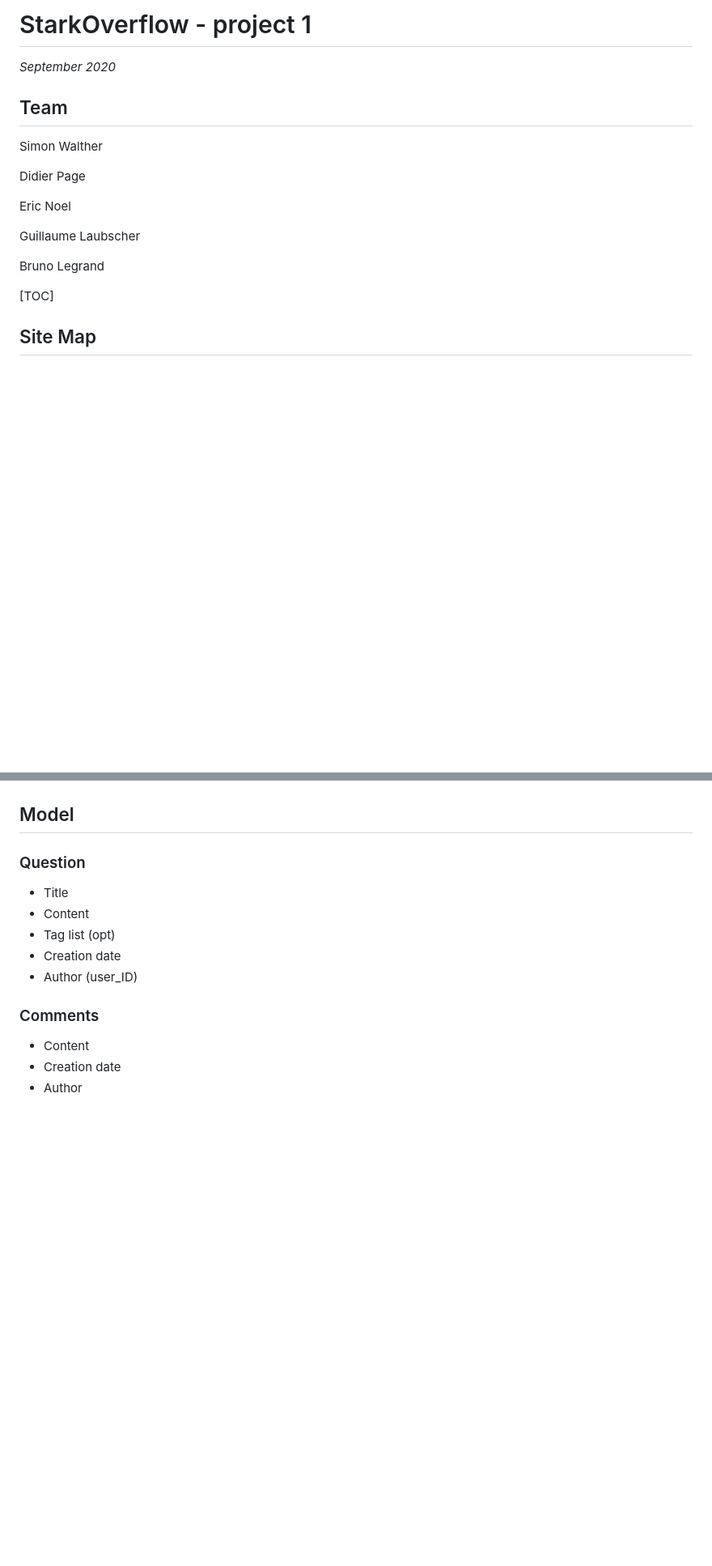
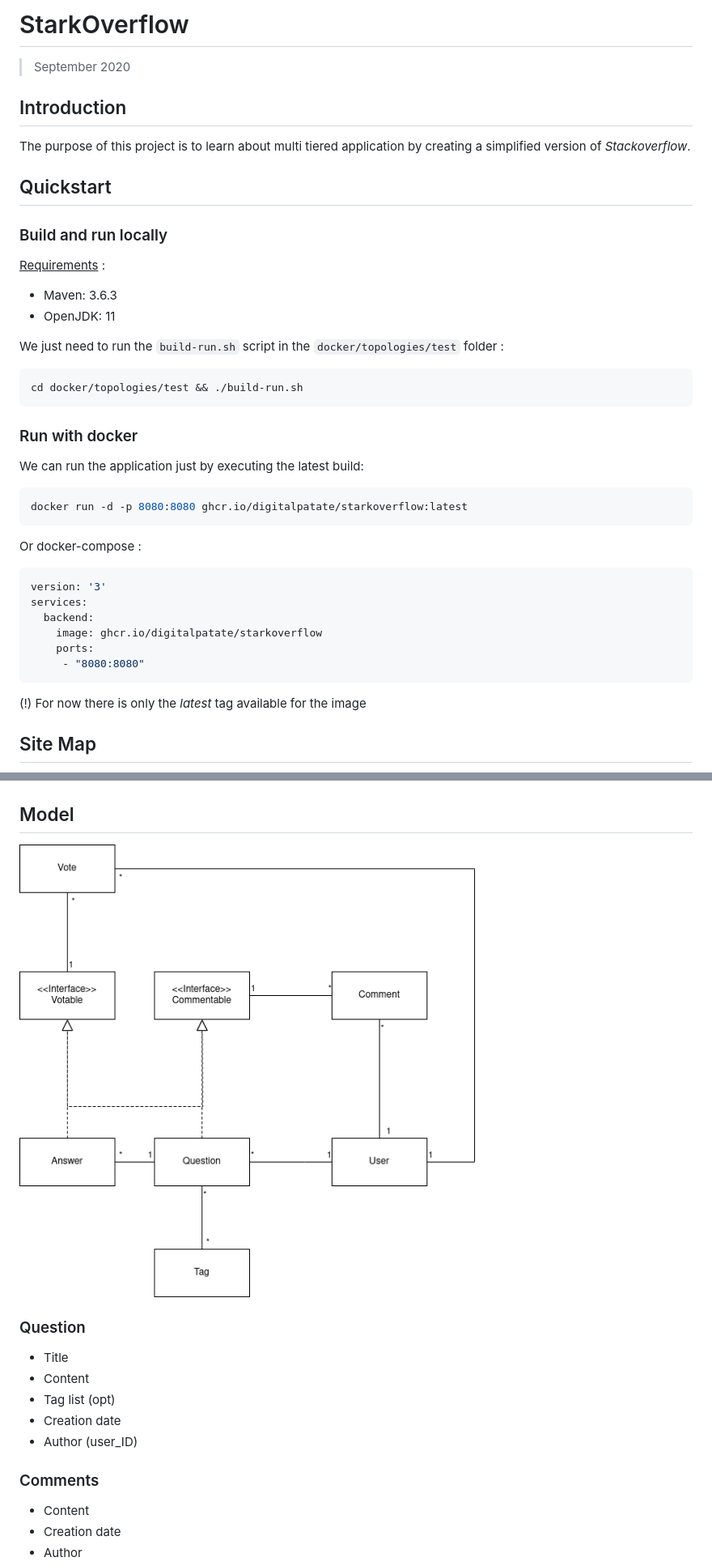
Before and after one commit to digitalpatate/StarkOverflow, a Markdown page: README.md, 2 parts joined by grey strips. Shown: that part at 81% size. GitHub-like rendering; pictures changed too: pictures/domaine-model.png (added); blank space fills up the shorter version.

````diff
--- a/README.md
+++ b/README.md
@@ -1,30 +1,54 @@
-# StarkOverflow - project 1
+# StarkOverflow
 
-*September 2020*
+> September 2020
 
-## Team
+## Introduction
 
-Simon Walther
+The purpose of this project is to learn about multi tiered application by creating a simplified version of _Stackoverflow_.
 
-Didier Page
+## Quickstart
 
-Eric Noel
+### Build and run locally
 
-Guillaume Laubscher
+<u>Requirements</u> :
 
-Bruno Legrand
+- Maven: 3.6.3
+- OpenJDK: 11
 
+We just need to run the `build-run.sh` script in the `docker/topologies/test` folder :
 
+```bash
+cd docker/topologies/test && ./build-run.sh
+```
 
-[TOC]
+### Run with docker
 
+We can run the application just by executing the latest build:
 
+```bash
+docker run -d -p 8080:8080 ghcr.io/digitalpatate/starkoverflow:latest
+```
+
+Or docker-compose :
+
+```yaml
+version: '3'
+services:
+  backend:
+    image: ghcr.io/digitalpatate/starkoverflow
+    ports:
+     - "8080:8080"
+```
+
+(!) For now there is only the _latest_ tag available for the image
 
 ## Site Map
 
 ![Site Map](pictures/StarkOverFlow_sitemap.png)
 
  ##  Model
+
+![Domain model](./pictures/domaine-model.png)
 
 ### Question
 
````
Also changed, not shown: other parts of README.md (+6 -2 lines), 1 other file.
